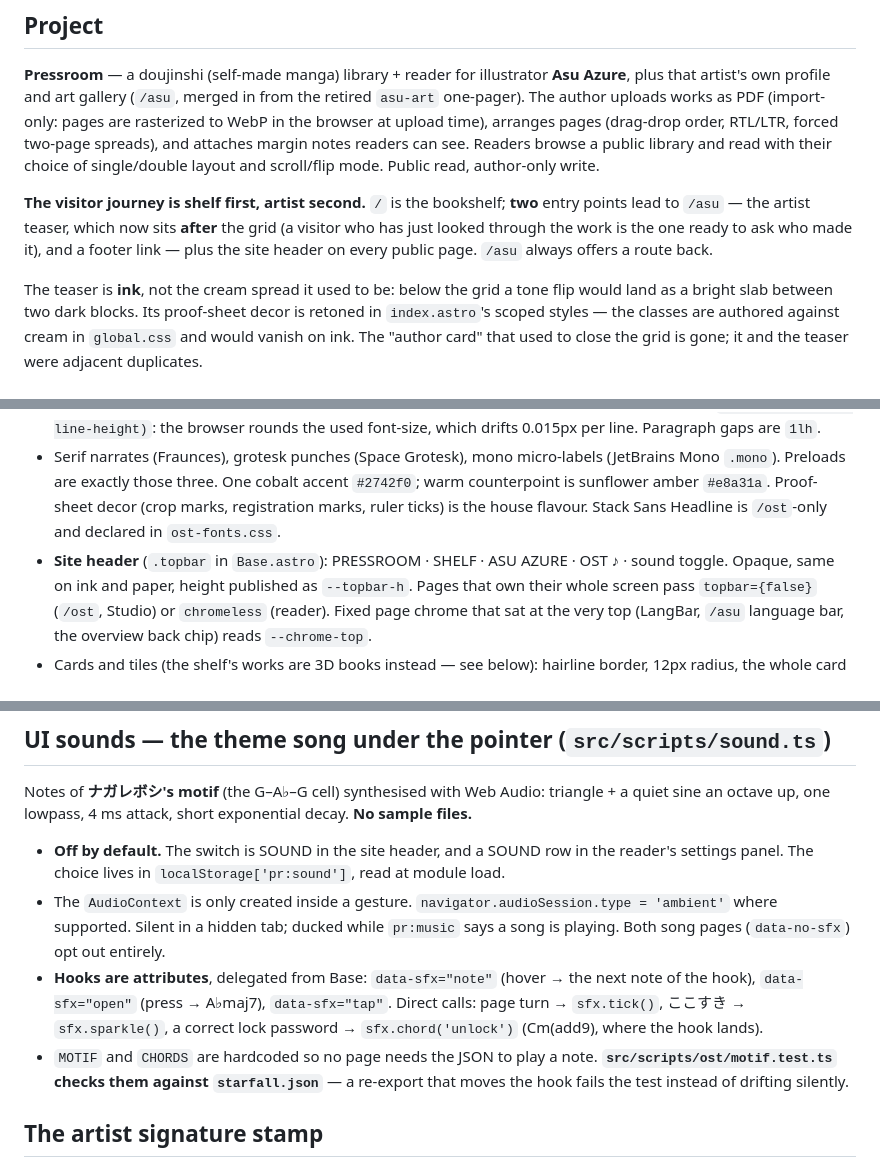
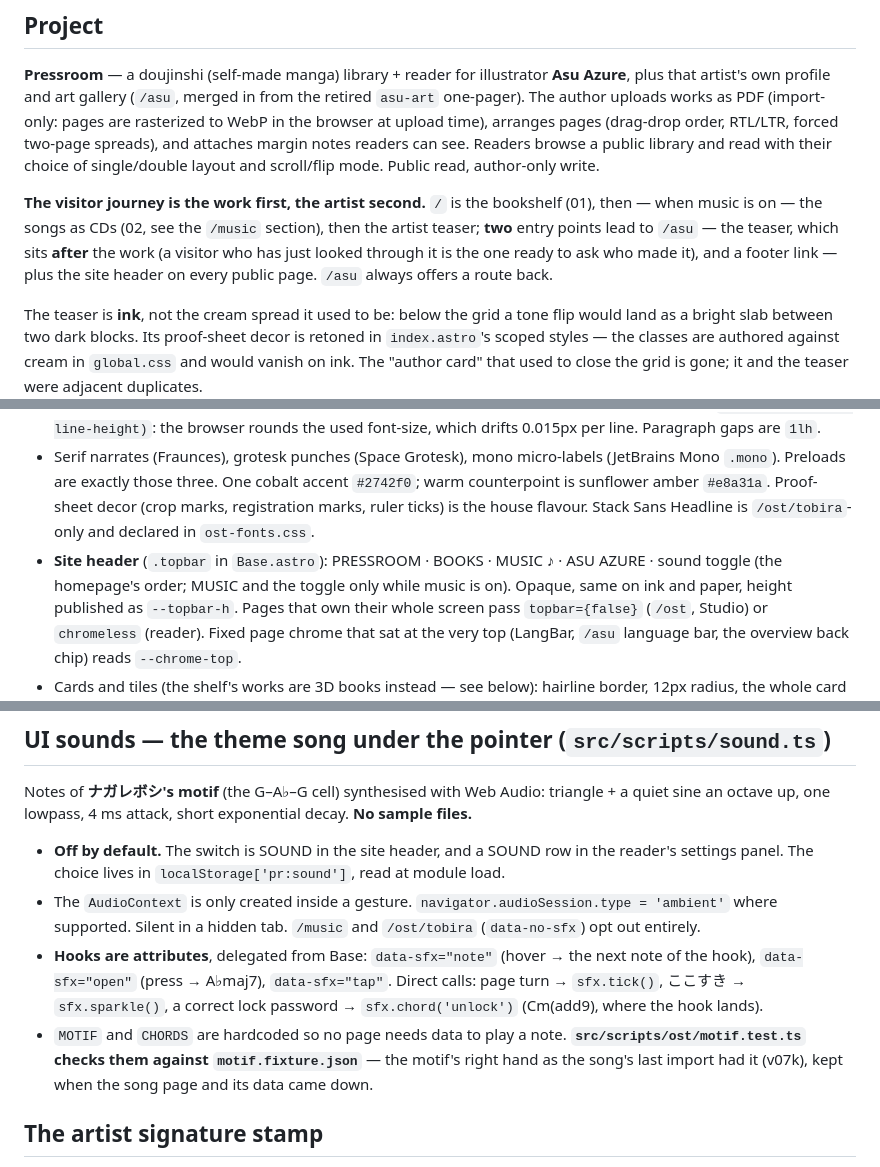
Before and after one commit to asu-azure/pressroom, a Markdown page: CLAUDE.md, 3 parts joined by grey strips. GitHub-like rendering.

```diff
--- a/CLAUDE.md
+++ b/CLAUDE.md
@@ -11,10 +11,11 @@ browser at upload time), arranges pages (drag-drop order, RTL/LTR, forced two-pa
 attaches margin notes readers can see. Readers browse a public library and read with their choice
 of single/double layout and scroll/flip mode. Public read, author-only write.
 
-**The visitor journey is shelf first, artist second.** `/` is the bookshelf; **two** entry points
-lead to `/asu` — the artist teaser, which now sits **after** the grid (a visitor who has just looked
-through the work is the one ready to ask who made it), and a footer link — plus the site header on
-every public page. `/asu` always offers a route back.
+**The visitor journey is the work first, the artist second.** `/` is the bookshelf (01), then — when
+music is on — the songs as CDs (02, see the `/music` section), then the artist teaser; **two** entry
+points lead to `/asu` — the teaser, which sits **after** the work (a visitor who has just looked
+through it is the one ready to ask who made it), and a footer link — plus the site header on every
+public page. `/asu` always offers a route back.
 
 The teaser is **ink**, not the cream spread it used to be: below the grid a tone flip would land as
 a bright slab between two dark blocks. Its proof-sheet decor is retoned in `index.astro`'s scoped
@@ -123,8 +124,9 @@ text. See `src/lib/richtext.ts` and its tests.
 - Serif narrates (Fraunces), grotesk punches (Space Grotesk), mono micro-labels (JetBrains Mono
   `.mono`). Preloads are exactly those three. One cobalt accent `#2742f0`; warm counterpoint is
   sunflower amber `#e8a31a`. Proof-sheet decor (crop marks, registration marks, ruler ticks) is
-  the house flavour. Stack Sans Headline is `/ost`-only and declared in `ost-fonts.css`.
-- **Site header** (`.topbar` in `Base.astro`): PRESSROOM · SHELF · ASU AZURE · OST ♪ · sound toggle.
+  the house flavour. Stack Sans Headline is `/ost/tobira`-only and declared in `ost-fonts.css`.
+- **Site header** (`.topbar` in `Base.astro`): PRESSROOM · BOOKS · MUSIC ♪ · ASU AZURE · sound toggle
+  (the homepage's order; MUSIC and the toggle only while music is on).
   Opaque, same on ink and paper, height published as `--topbar-h`. Pages that own their whole
   screen pass `topbar={false}` (`/ost`, Studio) or `chromeless` (reader). Fixed page chrome that sat
   at the very top (LangBar, `/asu` language bar, the overview back chip) reads `--chrome-top`.
@@ -788,15 +743,15 @@ an octave up, one lowpass, 4 ms attack, short exponential decay. **No sample fil
 - **Off by default.** The switch is SOUND in the site header, and a SOUND row in the reader's
   settings panel. The choice lives in `localStorage['pr:sound']`, read at module load.
 - The `AudioContext` is only created inside a gesture. `navigator.audioSession.type = 'ambient'`
-  where supported. Silent in a hidden tab; ducked while `pr:music` says a song is playing.
-  Both song pages (`data-no-sfx`) opt out entirely.
+  where supported. Silent in a hidden tab. `/music` and `/ost/tobira` (`data-no-sfx`) opt out
+  entirely.
 - **Hooks are attributes**, delegated from Base: `data-sfx="note"` (hover → the next note of the
   hook), `data-sfx="open"` (press → A♭maj7), `data-sfx="tap"`. Direct calls: page turn →
   `sfx.tick()`, ここすき → `sfx.sparkle()`, a correct lock password → `sfx.chord('unlock')`
   (Cm(add9), where the hook lands).
-- `MOTIF` and `CHORDS` are hardcoded so no page needs the JSON to play a note.
-  **`src/scripts/ost/motif.test.ts` checks them against `starfall.json`** — a re-export that moves
-  the hook fails the test instead of drifting silently.
+- `MOTIF` and `CHORDS` are hardcoded so no page needs data to play a note.
+  **`src/scripts/ost/motif.test.ts` checks them against `motif.fixture.json`** — the motif's right
+  hand as the song's last import had it (v07k), kept when the song page and its data came down.
 
 ## The artist signature stamp
 
```
Also changed, not shown: other parts of CLAUDE.md (+89 -135 lines), 1 other file.
